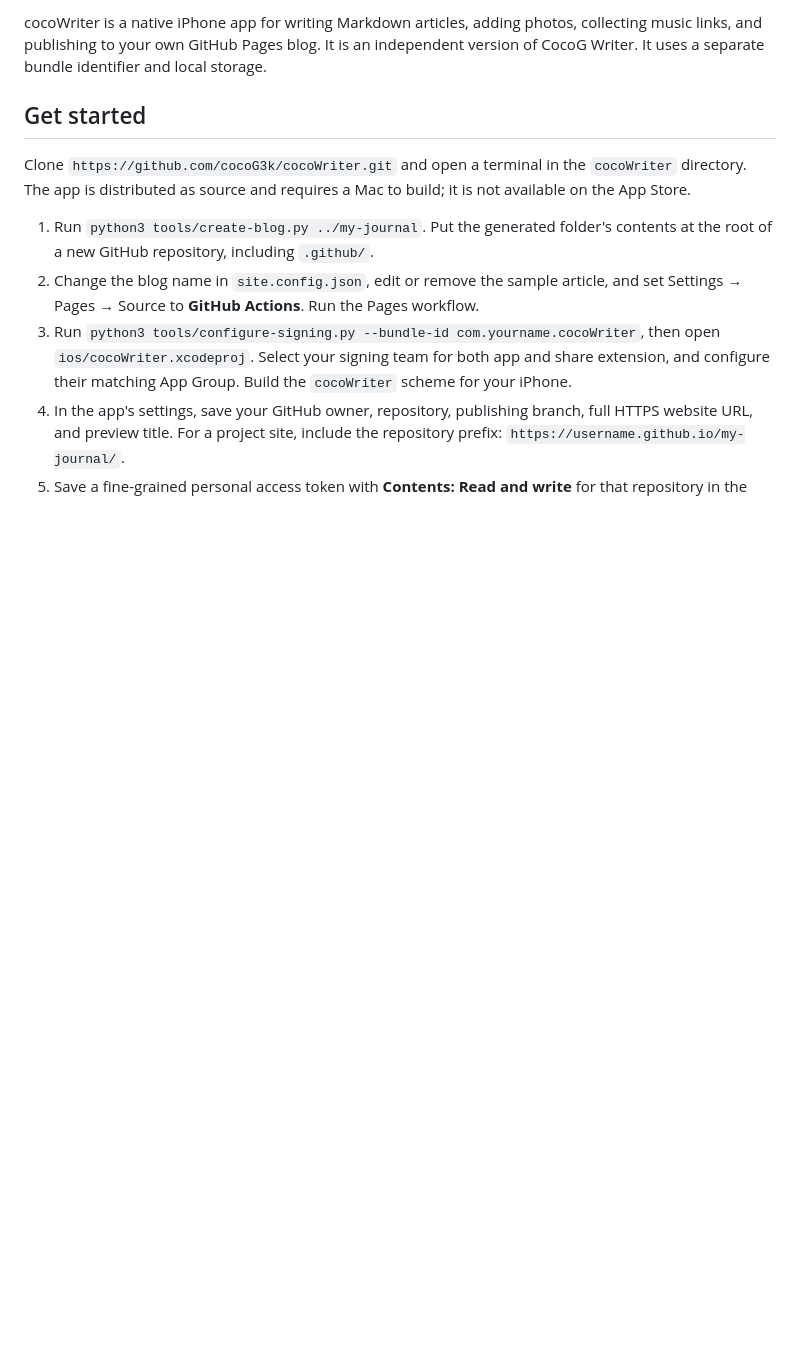
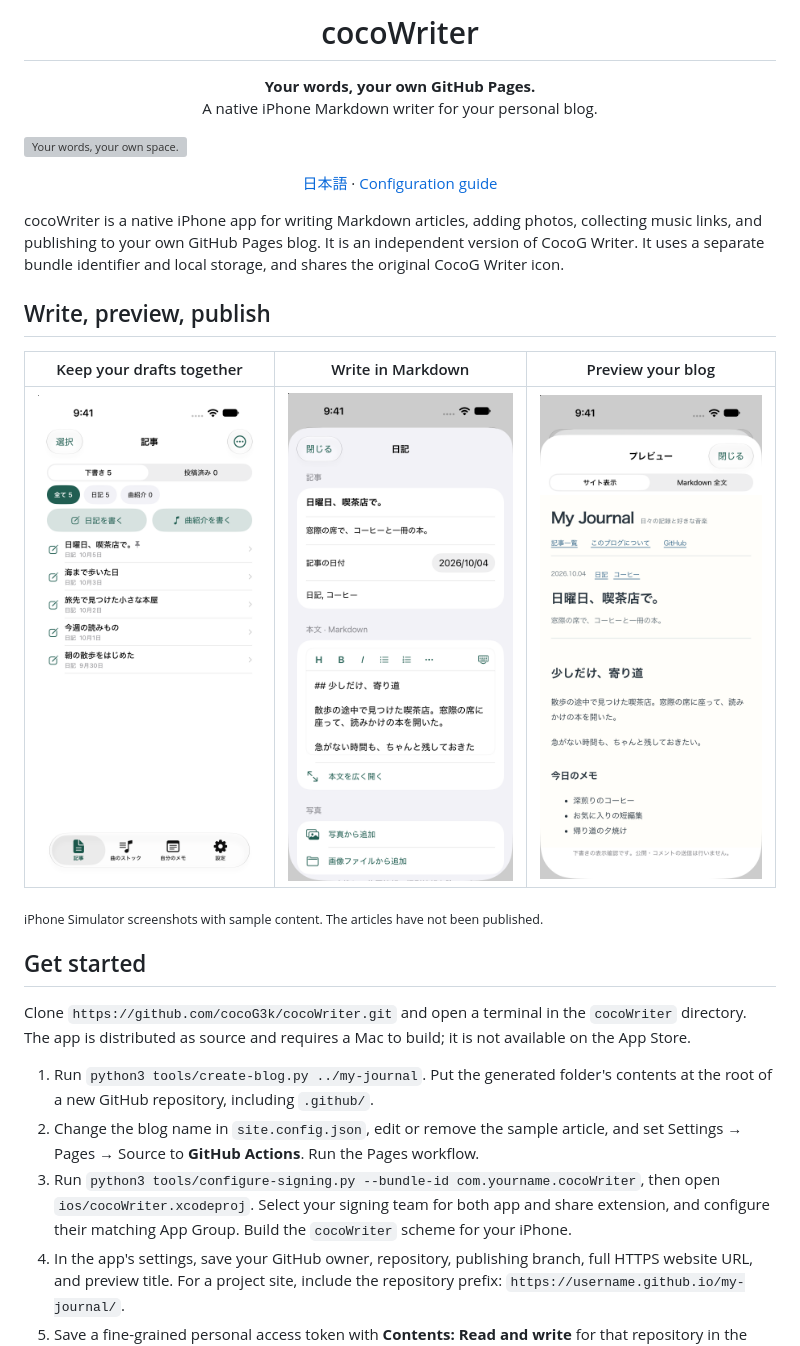
Before and after one commit to cocoG3k/cocoWriter, a Markdown page: docs/README.en.md, the part around the change printed below. Rendered like a GitHub page; pictures changed too: docs/images/articles.png (added), docs/images/editor.png (added), docs/images/preview.png (added); blank space fills up the shorter version; grey boxes are pictures that could not be loaded.

```diff
--- a/docs/README.en.md
+++ b/docs/README.en.md
@@ -2,5 +4,21 @@
 
-cocoWriter is a native iPhone app for writing Markdown articles, adding photos, collecting music links, and publishing to your own GitHub Pages blog. It is an independent version of CocoG Writer. It uses a separate bundle identifier and local storage.
+<h1 align="center">cocoWriter</h1>
+
+<p align="center"><strong>Your words, your own GitHub Pages.</strong><br>A native iPhone Markdown writer for your personal blog.</p>
+
+![Your words, your own space.](images/hero.svg)
+
+<p align="center"><a href="../README.md">日本語</a> · <a href="content-format.md">Configuration guide</a></p>
+
+cocoWriter is a native iPhone app for writing Markdown articles, adding photos, collecting music links, and publishing to your own GitHub Pages blog. It is an independent version of CocoG Writer. It uses a separate bundle identifier and local storage, and shares the original CocoG Writer icon.
+
+## Write, preview, publish
+
+| Keep your drafts together | Write in Markdown | Preview your blog |
+| :---: | :---: | :---: |
+| <img src="images/articles.png" width="240" alt="Sample articles in the draft library"> | <img src="images/editor.png" width="240" alt="Article details and Markdown editor"> | <img src="images/preview.png" width="240" alt="An article preview using the blog theme"> |
+
+<sub>iPhone Simulator screenshots with sample content. The articles have not been published.</sub>
 
 ## Get started
 
```
Also changed, not shown: other parts of docs/README.en.md (+3 -1 lines), README.md (+56 -18 lines), 3 other files.
